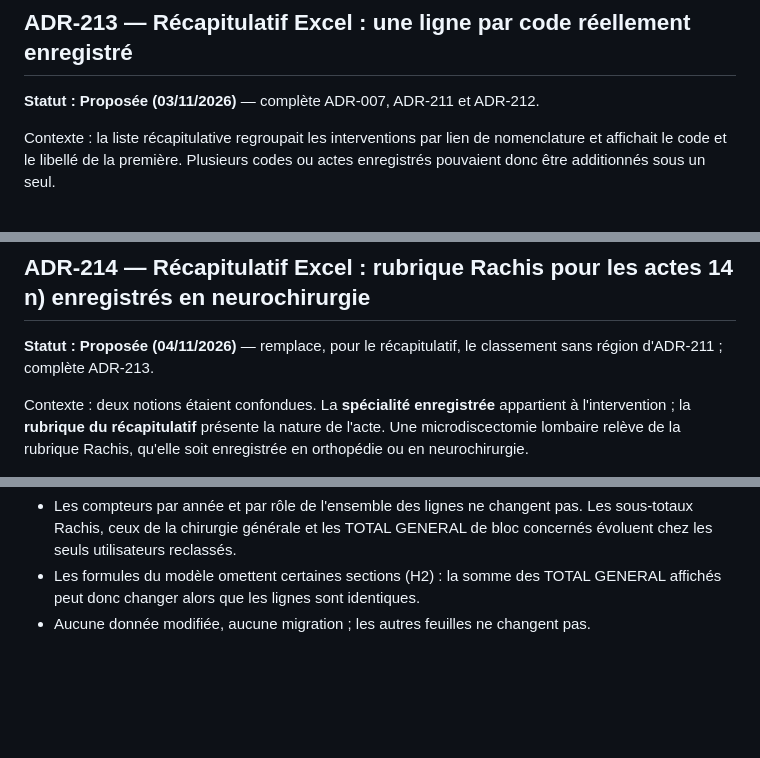
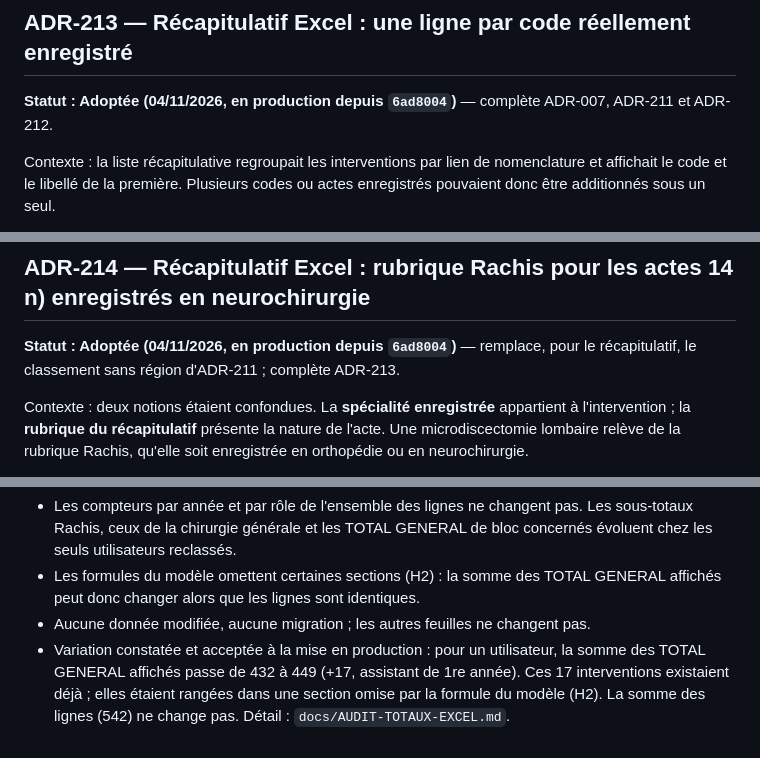
Before and after one commit to Sftaita/medclick-backend, a Markdown page: docs/DECISIONS.md, 3 parts joined by grey strips. Drawn GitHub-style; blank space fills up the shorter version.

```diff
--- a/docs/DECISIONS.md
+++ b/docs/DECISIONS.md
@@ -383,7 +383,7 @@ Conséquences :
   (225621/225610 et 225901/225890), affichage du code dans le récapitulatif.
 
 ## ADR-213 — Récapitulatif Excel : une ligne par code réellement enregistré
-**Statut : Proposée (03/11/2026)** — complète ADR-007, ADR-211 et ADR-212.
+**Statut : Adoptée (04/11/2026, en production depuis `6ad8004`)** — complète ADR-007, ADR-211 et ADR-212.
 
 Contexte : la liste récapitulative regroupait les interventions par lien de nomenclature et affichait le code et le
 libellé de la première. Plusieurs codes ou actes enregistrés pouvaient donc être additionnés sous un seul.
@@ -406,7 +406,7 @@ Conséquences :
 - Références `cas-limites` et `audit-sans-nomenclature` remplacées : seules les lignes de leur récapitulatif changent.
 
 ## ADR-214 — Récapitulatif Excel : rubrique Rachis pour les actes 14 n) enregistrés en neurochirurgie
-**Statut : Proposée (04/11/2026)** — remplace, pour le récapitulatif, le classement sans région d'ADR-211 ; complète ADR-213.
+**Statut : Adoptée (04/11/2026, en production depuis `6ad8004`)** — remplace, pour le récapitulatif, le classement sans région d'ADR-211 ; complète ADR-213.
 
 Contexte : deux notions étaient confondues. La **spécialité enregistrée** appartient à l'intervention ; la **rubrique du
 récapitulatif** présente la nature de l'acte. Une microdiscectomie lombaire relève de la rubrique Rachis, qu'elle soit
@@ -427,3 +427,7 @@ Conséquences :
 - Les formules du modèle omettent certaines sections (H2) : la somme des TOTAL GENERAL affichés peut donc changer alors
   que les lignes sont identiques.
 - Aucune donnée modifiée, aucune migration ; les autres feuilles ne changent pas.
+- Variation constatée et acceptée à la mise en production : pour un utilisateur, la somme des TOTAL GENERAL affichés
+  passe de 432 à 449 (+17, assistant de 1re année). Ces 17 interventions existaient déjà ; elles étaient rangées dans une
+  section omise par la formule du modèle (H2). La somme des lignes (542) ne change pas. Détail :
+  `docs/AUDIT-TOTAUX-EXCEL.md`.
```
Also changed, not shown: docs/AUDIT-TOTAUX-EXCEL.md (+15 -0 lines).
